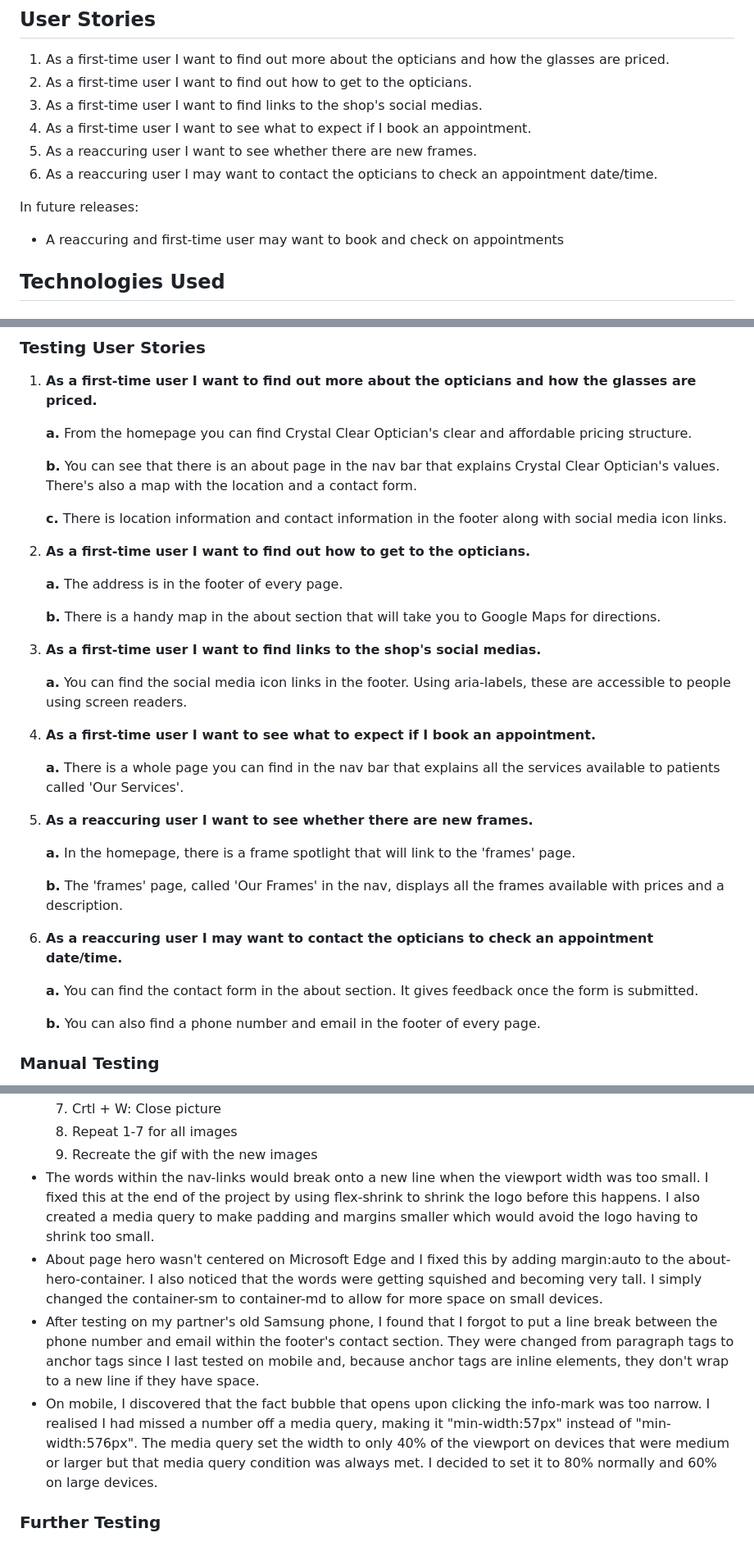
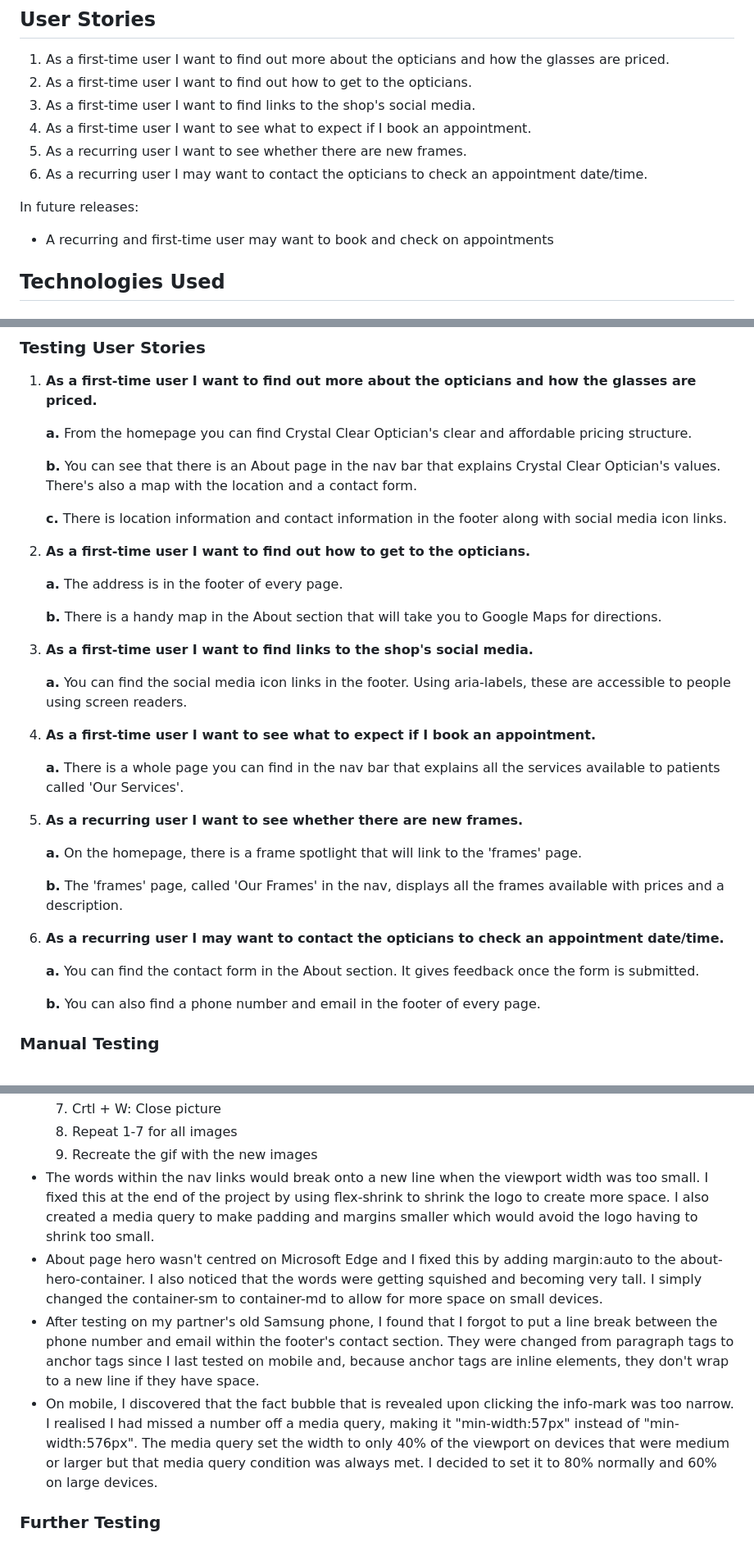
Before and after one commit to avabellaw/crystal-clear-opticians, a Markdown page: readme.md, 3 parts joined by grey strips. Shown: that part at 82% size. GitHub-like rendering.

Commit message:
readme: Correct grammar and spelling mistakes

```diff
--- a/readme.md
+++ b/readme.md
@@ -127,14 +127,14 @@ Throughout the project, a crystal background image will be used. It will be foun
 
 1. As a first-time user I want to find out more about the opticians and how the glasses are priced.
 2. As a first-time user I want to find out how to get to the opticians.
-3. As a first-time user I want to find links to the shop's social medias.
+3. As a first-time user I want to find links to the shop's social media.
 4. As a first-time user I want to see what to expect if I book an appointment.
-5. As a reaccuring user I want to see whether there are new frames.
-6. As a reaccuring user I may want to contact the opticians to check an appointment date/time.
+5. As a recurring user I want to see whether there are new frames.
+6. As a recurring user I may want to contact the opticians to check an appointment date/time.
 
 In future releases:
 
-* A reaccuring and first-time user may want to book and check on appointments
+* A recurring and first-time user may want to book and check on appointments
 
 ## Technologies Used
 
@@ -261,7 +261,7 @@ This was the same for all the other CSS files I used. However, I hadn’t previo
 
     **a.** From the homepage you can find Crystal Clear Optician's clear and affordable pricing structure.
 
-    **b.** You can see that there is an about page in the nav bar that explains Crystal Clear Optician's values. There's also a map with the location and a contact form.
+    **b.** You can see that there is an About page in the nav bar that explains Crystal Clear Optician's values. There's also a map with the location and a contact form.
 
     **c.** There is location information and contact information in the footer along with social media icon links.
 
@@ -269,9 +269,9 @@ This was the same for all the other CSS files I used. However, I hadn’t previo
 
     **a.** The address is in the footer of every page.
 
-    **b.** There is a handy map in the about section that will take you to Google Maps for directions.
+    **b.** There is a handy map in the About section that will take you to Google Maps for directions.
 
-3. **As a first-time user I want to find links to the shop's social medias.**
+3. **As a first-time user I want to find links to the shop's social media.**
 
     **a.** You can find the social media icon links in the footer. Using aria-labels, these are accessible to people using screen readers.
 
@@ -279,15 +279,15 @@ This was the same for all the other CSS files I used. However, I hadn’t previo
 
     **a.** There is a whole page you can find in the nav bar that explains all the services available to patients called 'Our Services'.
 
-5. **As a reaccuring user I want to see whether there are new frames.**
+5. **As a recurring user I want to see whether there are new frames.**
 
-    **a.** In the homepage, there is a frame spotlight that will link to the 'frames' page.
+    **a.** On the homepage, there is a frame spotlight that will link to the 'frames' page.
 
     **b.** The 'frames' page, called 'Our Frames' in the nav, displays all the frames available with prices and a description.
 
-6. **As a reaccuring user I may want to contact the opticians to check an appointment date/time.**
+6. **As a recurring user I may want to contact the opticians to check an appointment date/time.**
 
-    **a.** You can find the contact form in the about section. It gives feedback once the form is submitted.
+    **a.** You can find the contact form in the About section. It gives feedback once the form is submitted.
 
     **b.** You can also find a phone number and email in the footer of every page.
 
@@ -313,10 +313,10 @@ This was the same for all the other CSS files I used. However, I hadn’t previo
     7. Crtl + W: Close picture
     8. Repeat 1-7 for all images
     9. Recreate the gif with the new images
-* The words within the nav-links would break onto a new line when the viewport width was too small. I fixed this at the end of the project by using flex-shrink to shrink the logo before this happens. I also created a media query to make padding and margins smaller which would avoid the logo having to shrink too small.
-* About page hero wasn't centered on Microsoft Edge and I fixed this by adding margin:auto to the about-hero-container. I also noticed that the words were getting squished and becoming very tall. I simply changed the container-sm to container-md to allow for more space on small devices.
+* The words within the nav links would break onto a new line when the viewport width was too small. I fixed this at the end of the project by using flex-shrink to shrink the logo to create more space. I also created a media query to make padding and margins smaller which would avoid the logo having to shrink too small.
+* About page hero wasn't centred on Microsoft Edge and I fixed this by adding margin:auto to the about-hero-container. I also noticed that the words were getting squished and becoming very tall. I simply changed the container-sm to container-md to allow for more space on small devices.
 * After testing on my partner's old Samsung phone, I found that I forgot to put a line break between the phone number and email within the footer's contact section. They were changed from paragraph tags to anchor tags since I last tested on mobile and, because anchor tags are inline elements, they don't wrap to a new line if they have space.
-* On mobile, I discovered that the fact bubble that opens upon clicking the info-mark was too narrow. I realised I had missed a number off a media query, making it "min-width:57px" instead of "min-width:576px". The media query set the width to only 40% of the viewport on devices that were medium or larger but that media query condition was always met. I decided to set it to 80% normally and 60% on large devices.
+* On mobile, I discovered that the fact bubble that is revealed upon clicking the info-mark was too narrow. I realised I had missed a number off a media query, making it "min-width:57px" instead of "min-width:576px". The media query set the width to only 40% of the viewport on devices that were medium or larger but that media query condition was always met. I decided to set it to 80% normally and 60% on large devices.
 
 ### Further Testing
 
```
Also changed, not shown: other parts of readme.md (+2 -2 lines).
